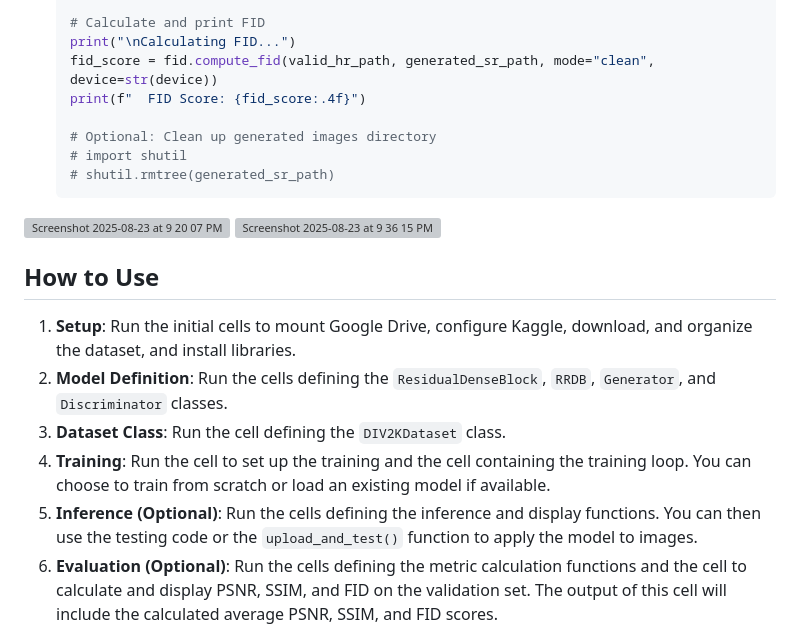
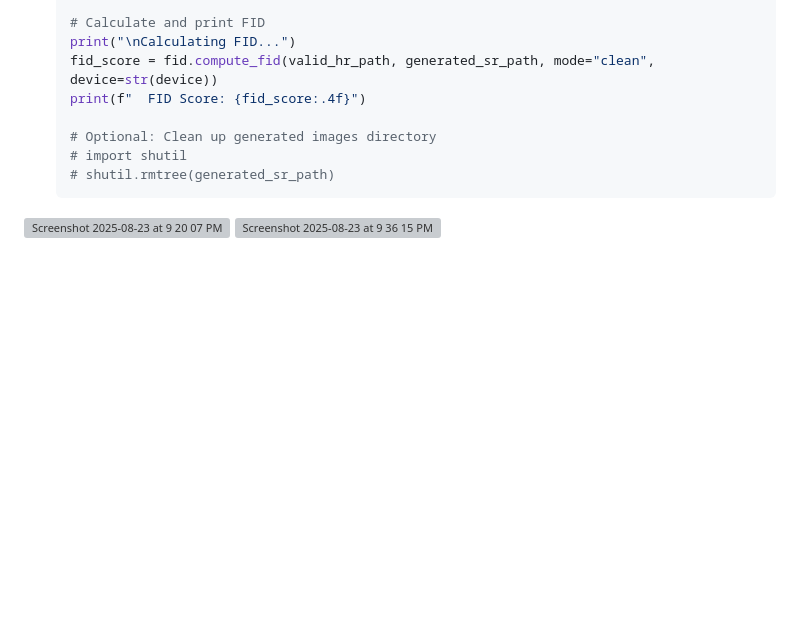
Before and after one commit to tnshq/ESRGAN, a Markdown page: README.md, the part around the change. GitHub-like rendering; blank space fills up the shorter version; grey boxes are pictures that could not be loaded.

Commit message:
Remove
Removed the 'How to Use' section from the README.

````diff
--- a/README.md
+++ b/README.md
@@ -512,12 +512,3 @@ This section defines functions to calculate quantitative metrics (PSNR, SSIM, an
     ```
 <img width="333" height="81" alt="Screenshot 2025-08-23 at 9 20 07 PM" src="https://github.com/user-attachments/assets/bb40eb2b-34b4-4712-a5df-5858d314a90e" />
 <img width="771" height="115" alt="Screenshot 2025-08-23 at 9 36 15 PM" src="https://github.com/user-attachments/assets/95dbdbe6-7283-4b83-825f-59539b298376" />
-
-## How to Use
-
-1.  **Setup**: Run the initial cells to mount Google Drive, configure Kaggle, download, and organize the dataset, and install libraries.
-2.  **Model Definition**: Run the cells defining the `ResidualDenseBlock`, `RRDB`, `Generator`, and `Discriminator` classes.
-3.  **Dataset Class**: Run the cell defining the `DIV2KDataset` class.
-4.  **Training**: Run the cell to set up the training and the cell containing the training loop. You can choose to train from scratch or load an existing model if available.
-5.  **Inference (Optional)**: Run the cells defining the inference and display functions. You can then use the testing code or the `upload_and_test()` function to apply the model to images.
-6.  **Evaluation (Optional)**: Run the cells defining the metric calculation functions and the cell to calculate and display PSNR, SSIM, and FID on the validation set. The output of this cell will include the calculated average PSNR, SSIM, and FID scores.
````
